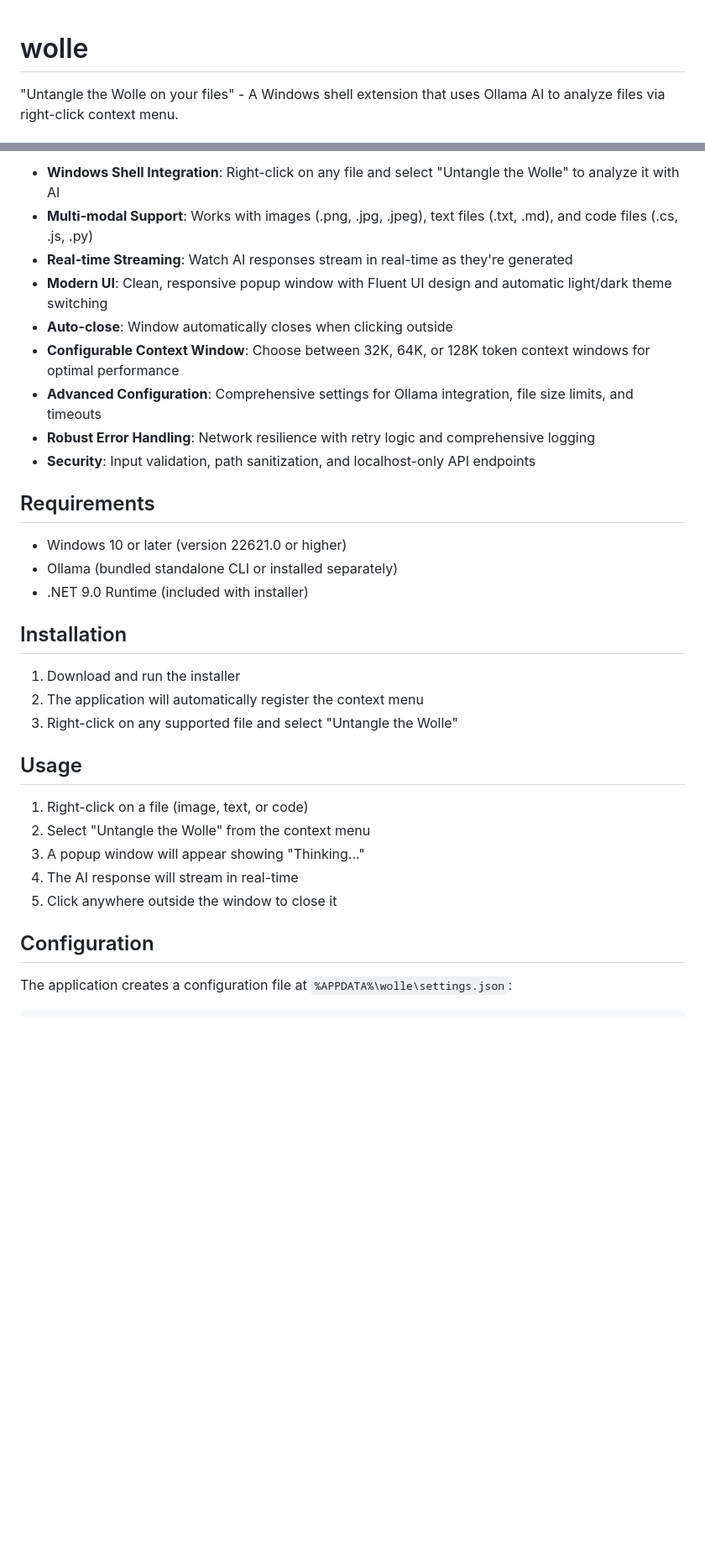
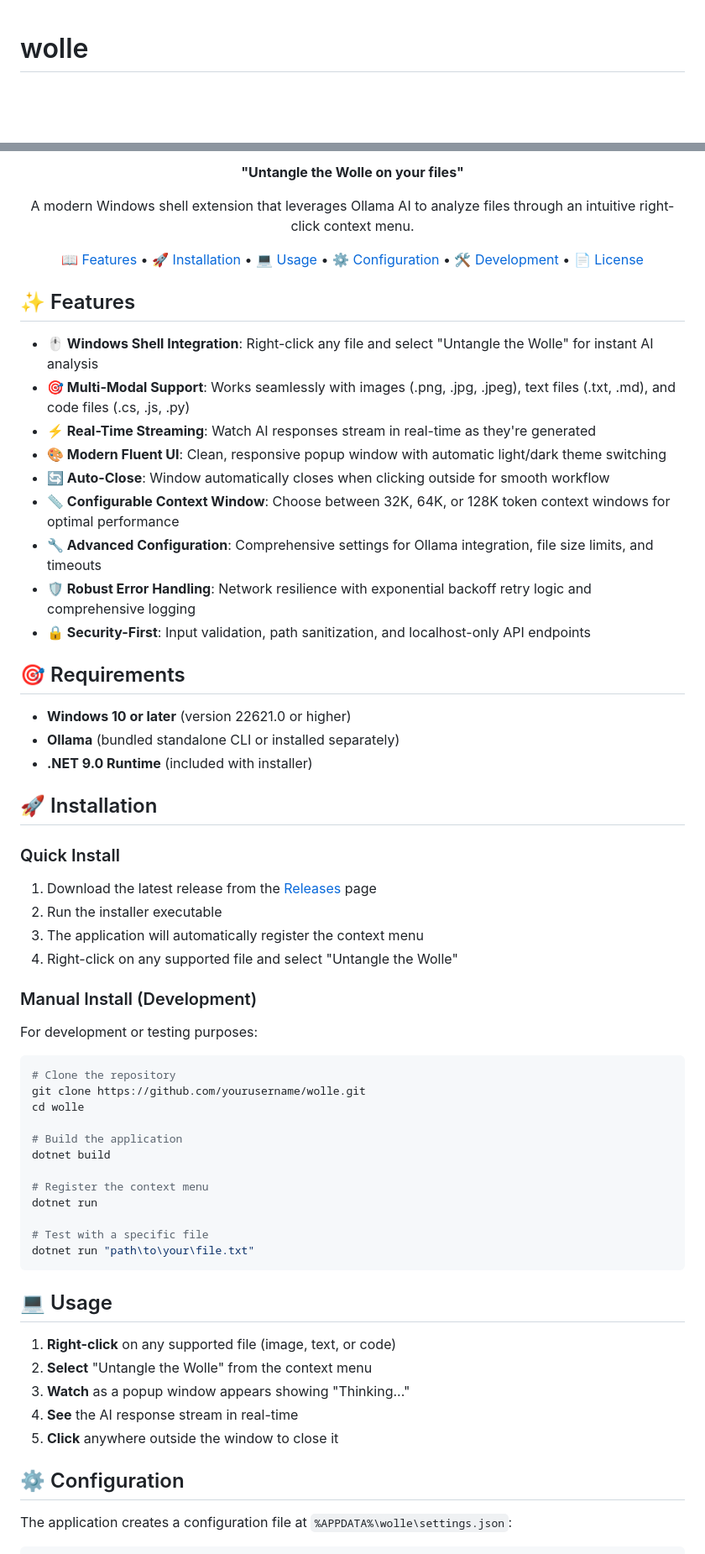
Before and after one commit to justinchapdelaine/wolle, a Markdown page: README.md, 2 parts joined by grey strips. Shown at 84% size. Rendered like a GitHub page; blank space fills up the shorter version.

````diff
--- a/README.md
+++ b/README.md
@@ -1,4 +1,4 @@
 # wolle
 
-"Untangle the Wolle on your files" - A Windows shell extension that uses Ollama AI to analyze files via right-click context menu.
+<div align="center">
 
@@ -6,35 +9,67 @@
 
-- **Windows Shell Integration**: Right-click on any file and select "Untangle the Wolle" to analyze it with AI
-- **Multi-modal Support**: Works with images (.png, .jpg, .jpeg), text files (.txt, .md), and code files (.cs, .js, .py)
-- **Real-time Streaming**: Watch AI responses stream in real-time as they're generated
-- **Modern UI**: Clean, responsive popup window with Fluent UI design and automatic light/dark theme switching
-- **Auto-close**: Window automatically closes when clicking outside
-- **Configurable Context Window**: Choose between 32K, 64K, or 128K token context windows for optimal performance
-- **Advanced Configuration**: Comprehensive settings for Ollama integration, file size limits, and timeouts
-- **Robust Error Handling**: Network resilience with retry logic and comprehensive logging
-- **Security**: Input validation, path sanitization, and localhost-only API endpoints
+**"Untangle the Wolle on your files"**
 
-## Requirements
+A modern Windows shell extension that leverages Ollama AI to analyze files through an intuitive right-click context menu.
 
-- Windows 10 or later (version 22621.0 or higher)
-- Ollama (bundled standalone CLI or installed separately)
-- .NET 9.0 Runtime (included with installer)
+[📖 Features](#-features) • [🚀 Installation](#-installation) • [💻 Usage](#-usage) • [⚙️ Configuration](#️-configuration) • [🛠️ Development](#️-development) • [📄 License](#-license)
 
-## Installation
+</div>
 
-1. Download and run the installer
-2. The application will automatically register the context menu
-3. Right-click on any supported file and select "Untangle the Wolle"
+## ✨ Features
 
-## Usage
+- **🖱️ Windows Shell Integration**: Right-click any file and select "Untangle the Wolle" for instant AI analysis
+- **🎯 Multi-Modal Support**: Works seamlessly with images (.png, .jpg, .jpeg), text files (.txt, .md), and code files (.cs, .js, .py)
+- **⚡ Real-Time Streaming**: Watch AI responses stream in real-time as they're generated
+- **🎨 Modern Fluent UI**: Clean, responsive popup window with automatic light/dark theme switching
+- **🔄 Auto-Close**: Window automatically closes when clicking outside for smooth workflow
+- **📏 Configurable Context Window**: Choose between 32K, 64K, or 128K token context windows for optimal performance
+- **🔧 Advanced Configuration**: Comprehensive settings for Ollama integration, file size limits, and timeouts
+- **🛡️ Robust Error Handling**: Network resilience with exponential backoff retry logic and comprehensive logging
+- **🔒 Security-First**: Input validation, path sanitization, and localhost-only API endpoints
 
-1. Right-click on a file (image, text, or code)
-2. Select "Untangle the Wolle" from the context menu
-3. A popup window will appear showing "Thinking..."
-4. The AI response will stream in real-time
-5. Click anywhere outside the window to close it
+## 🎯 Requirements
 
-## Configuration
+- **Windows 10 or later** (version 22621.0 or higher)
+- **Ollama** (bundled standalone CLI or installed separately)
+- **.NET 9.0 Runtime** (included with installer)
+
+## 🚀 Installation
+
+### Quick Install
+
+1. Download the latest release from the [Releases](../../releases) page
+2. Run the installer executable
+3. The application will automatically register the context menu
+4. Right-click on any supported file and select "Untangle the Wolle"
+
+### Manual Install (Development)
+
+For development or testing purposes:
+
+```bash
+# Clone the repository
+git clone https://github.com/yourusername/wolle.git
+cd wolle
+
+# Build the application
+dotnet build
+
+# Register the context menu
+dotnet run
+
+# Test with a specific file
+dotnet run "path\to\your\file.txt"
+```
+
+## 💻 Usage
+
+1. **Right-click** on any supported file (image, text, or code)
+2. **Select** "Untangle the Wolle" from the context menu
+3. **Watch** as a popup window appears showing "Thinking..."
+4. **See** the AI response stream in real-time
+5. **Click** anywhere outside the window to close it
+
+## ⚙️ Configuration
 
 The application creates a configuration file at `%APPDATA%\wolle\settings.json`:
 
````
Also changed, not shown: other parts of README.md (+182 -44 lines).
